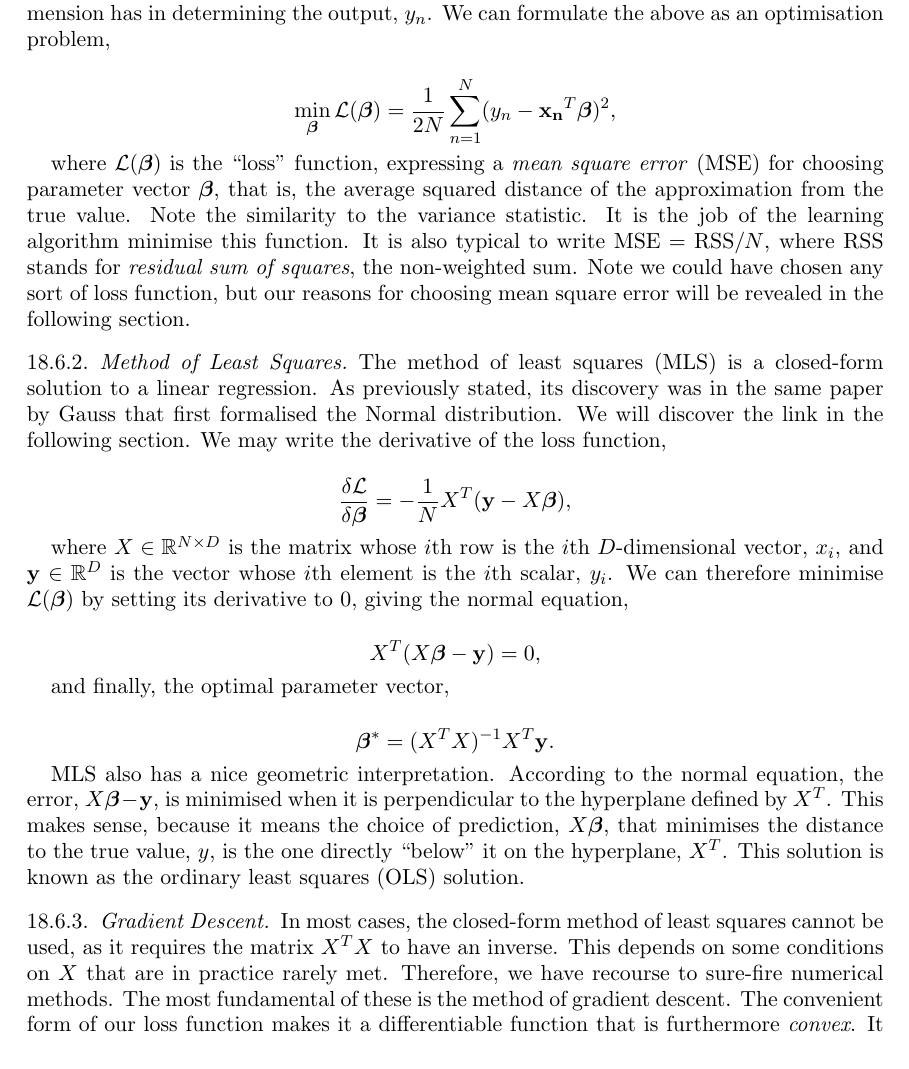
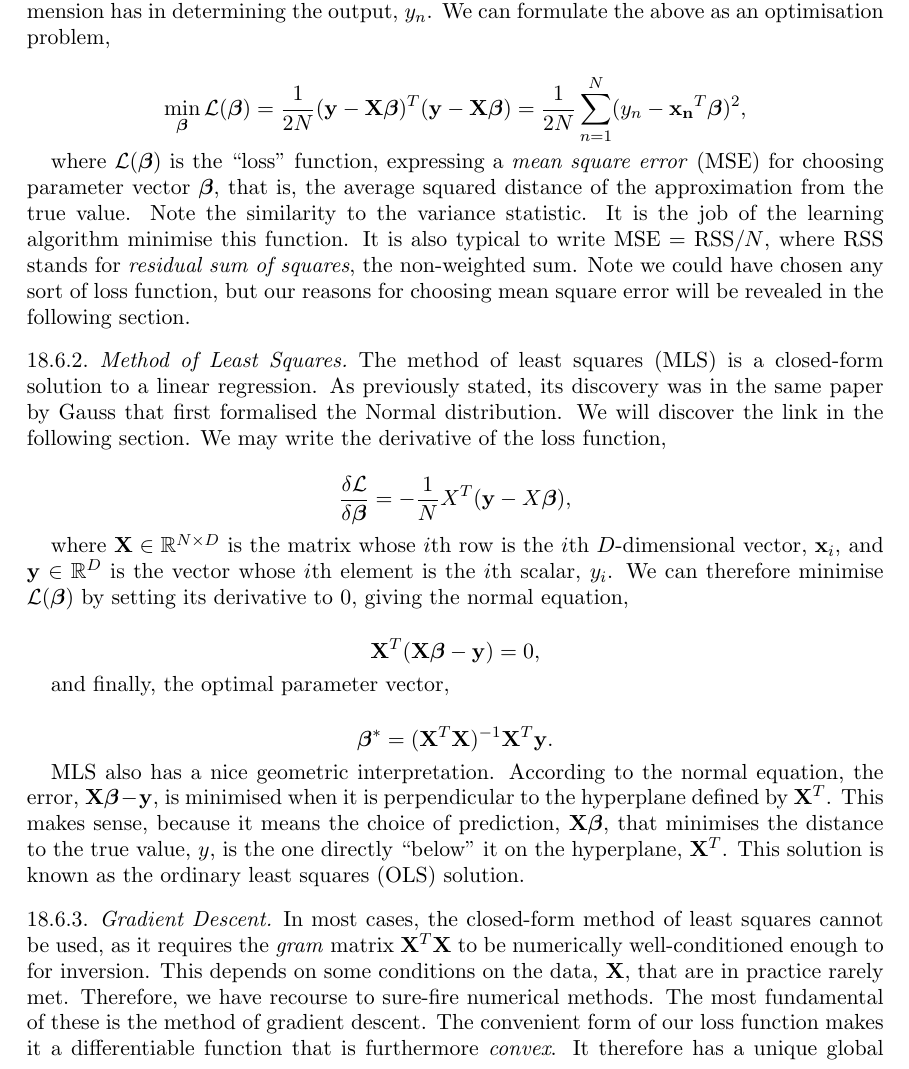
Before and after one commit to jcboyd/lastchancestats, a LaTeX paper (main.tex): part of page 65 of 82, cut so that both start at the same text. Compiled offline with pdfLaTeX.

Commit message:
first commit

```diff
--- a/main.tex
+++ b/main.tex
@@ -1947,7 +1947,7 @@ y_n &\approx \beta_1x_{n1} + \beta_2x_{n2} + \cdots + \beta_Dx_{nD} \notag \\
 
 for all $n = 1, \dots, N$. Each of the $D$ dimensions of $\mathbf{x_n}$ is known as an indicator. The greater the corresponding coefficient in the parameter vector, $\boldsymbol\beta$, the more weight this dimension has in determining the output, $y_n$. We can formulate the above as an optimisation problem,
 
-$$\min_{\boldsymbol\beta}\mathcal{L}(\boldsymbol\beta) = \frac{1}{2N}\sum_{n=1}^{N}(y_n - \mathbf{x_n}^T\boldsymbol\beta)^2,$$
+$$\min_{\boldsymbol\beta}\mathcal{L}(\boldsymbol\beta) = \frac{1}{2N}(\mathbf{y} - \mathbf{X}\boldsymbol\beta)^T(\mathbf{y} - \mathbf{X}\boldsymbol\beta) = \frac{1}{2N}\sum_{n=1}^{N}(y_n - \mathbf{x_n}^T\boldsymbol\beta)^2,$$
 
 where $\mathcal{L}(\boldsymbol\beta)$ is the ``loss'' function, expressing a \emph{mean square error} (MSE) for choosing parameter vector $\boldsymbol\beta$, that is, the average squared distance of the approximation from the true value. Note the similarity to the variance statistic. It is the job of the learning algorithm minimise this function. It is also typical to write $\text{MSE} = \text{RSS}/N$, where RSS stands for \emph{residual sum of squares}, the non-weighted sum. Note we could have chosen any sort of loss function, but our reasons for choosing mean square error will be revealed in the following section.
 
@@ -1957,19 +1957,19 @@ The method of least squares (MLS) is a closed-form solution to a linear regressi
 
 $$\frac{\delta\mathcal{L}}{\delta\boldsymbol\beta} = -\frac{1}{N}X^T(\mathbf{y} - X\boldsymbol\beta),$$
 
-where $X \in \mathbb{R}^{N\times D}$ is the matrix whose $i$th row is the $i$th $D$-dimensional vector, $x_i$, and $\mathbf{y} \in \mathbb{R}^D$ is the vector whose $i$th element is the $i$th scalar, $y_i$. We can therefore minimise $\mathcal{L}(\boldsymbol\beta)$ by setting its derivative to 0, giving the normal equation,
-
-$$X^T(X\boldsymbol\beta - \mathbf{y}) = 0,$$
+where $\mathbf{X} \in \mathbb{R}^{N\times D}$ is the matrix whose $i$th row is the $i$th $D$-dimensional vector, $\mathbf{x}_i$, and $\mathbf{y} \in \mathbb{R}^D$ is the vector whose $i$th element is the $i$th scalar, $y_i$. We can therefore minimise $\mathcal{L}(\boldsymbol\beta)$ by setting its derivative to 0, giving the normal equation,
+
+$$\mathbf{X}^T(\mathbf{X}\boldsymbol\beta - \mathbf{y}) = 0,$$
 
 and finally, the optimal parameter vector,
 
-$$\boldsymbol\beta^* = (X^TX)^{-1}X^T\mathbf{y}.$$
-
-MLS also has a nice geometric interpretation. According to the normal equation, the error, $X\boldsymbol\beta - \mathbf{y}$, is minimised when it is perpendicular to the hyperplane defined by $X^T$. This makes sense, because it means the choice of prediction, $X\boldsymbol\beta$, that minimises the distance to the true value, $y$, is the one directly ``below'' it on the hyperplane, $X^T$. This solution is known as the ordinary least squares (OLS) solution.
+$$\boldsymbol\beta^* = (\mathbf{X}^T\mathbf{X})^{-1}\mathbf{X}^T\mathbf{y}.$$
+
+MLS also has a nice geometric interpretation. According to the normal equation, the error, $\mathbf{X}\boldsymbol\beta - \mathbf{y}$, is minimised when it is perpendicular to the hyperplane defined by $\mathbf{X}^T$. This makes sense, because it means the choice of prediction, $\mathbf{X}\boldsymbol\beta$, that minimises the distance to the true value, $y$, is the one directly ``below'' it on the hyperplane, $\mathbf{X}^T$. This solution is known as the ordinary least squares (OLS) solution.
 
 \subsubsection{Gradient Descent}
 
-In most cases, the closed-form method of least squares cannot be used, as it requires the matrix $X^TX$ to have an inverse. This depends on some conditions on $X$ that are in practice rarely met. Therefore, we have recourse to sure-fire numerical methods. The most fundamental of these is the method of gradient descent. The convenient form of our loss function makes it a differentiable function that is furthermore \emph{convex}. It therefore has a unique global minimum. We can approach this optimal point iteratively from an arbitrary starting point by taking steps in the direction of the gradient (Figure \ref{fig:gradientdescent}). The algorithm is defined as,
+In most cases, the closed-form method of least squares cannot be used, as it requires the \emph{gram} matrix $\mathbf{X}^T\mathbf{X}$ to be numerically well-conditioned enough to for inversion. This depends on some conditions on the data, $\mathbf{X}$, that are in practice rarely met. Therefore, we have recourse to sure-fire numerical methods. The most fundamental of these is the method of gradient descent. The convenient form of our loss function makes it a differentiable function that is furthermore \emph{convex}. It therefore has a unique global minimum. We can approach this optimal point iteratively from an arbitrary starting point by taking steps in the direction of the gradient (Figure \ref{fig:gradientdescent}). The algorithm is defined as,
 
 $$\boldsymbol\beta^{k+1} = \boldsymbol\beta^{k} - \alpha \nabla\mathcal{L}(\boldsymbol\beta^k),$$
 
```
Also changed, not shown: main.tex (18 more changed lines).
